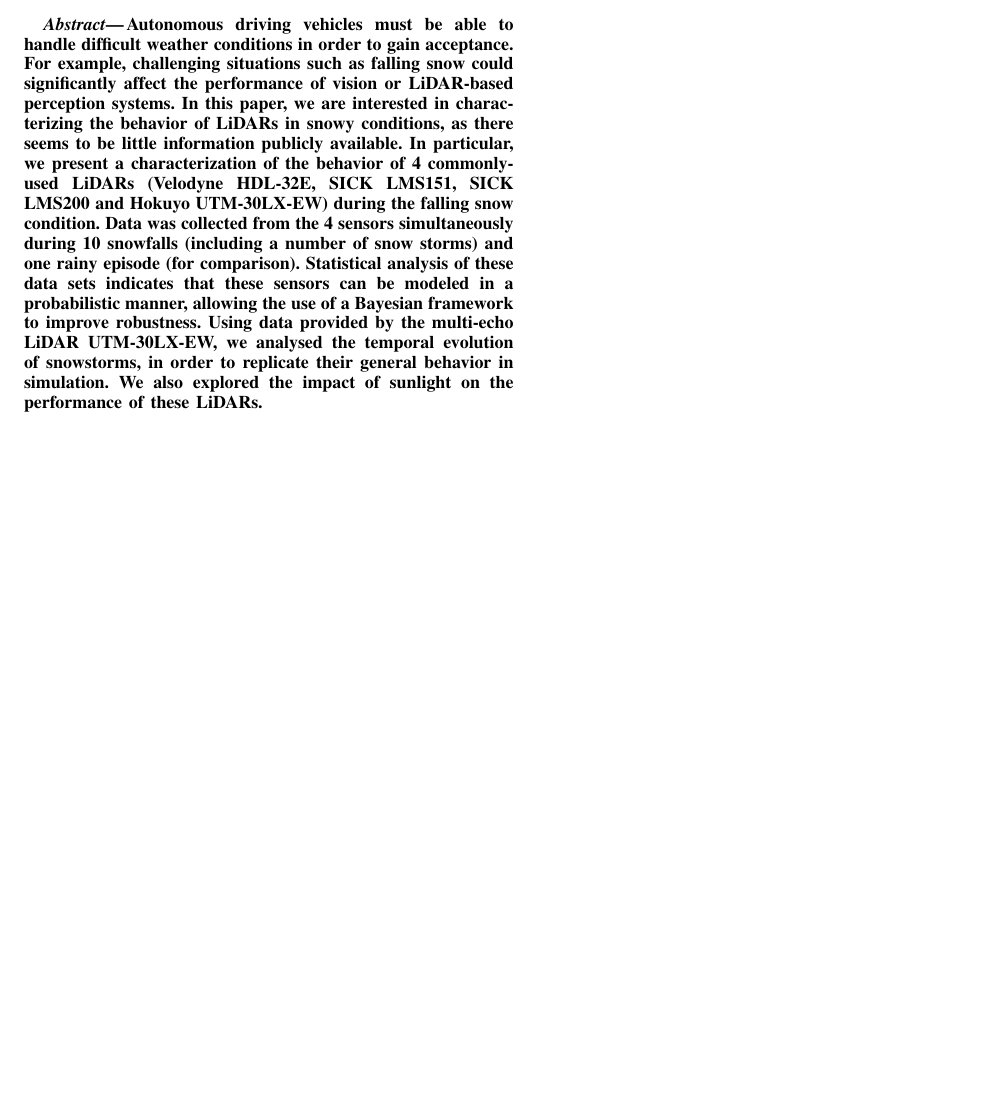
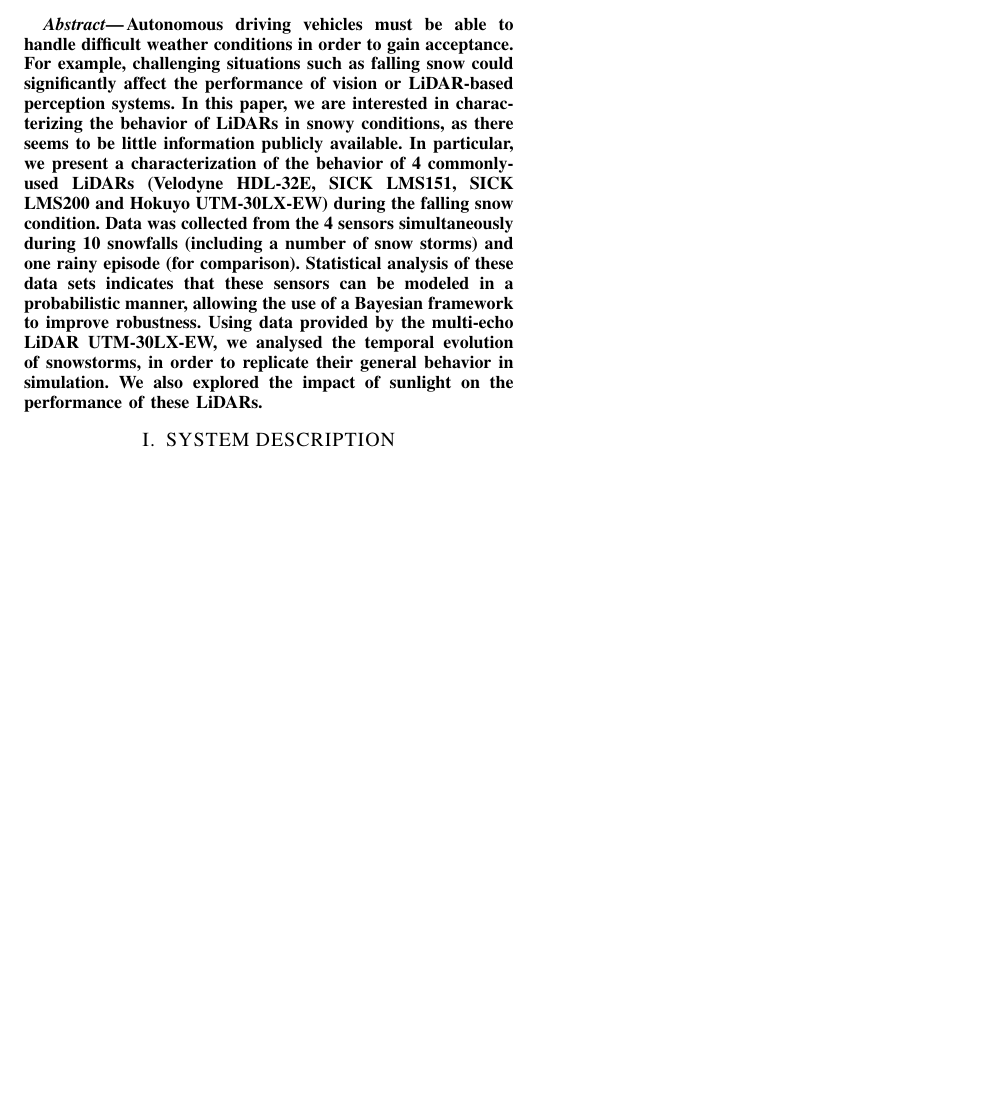
Before and after one commit to smichaud/LidarSnowfall, a LaTeX paper (Article/root.tex): part of the page, cut so that both start at the same text, the shorter picture padded with empty space. Compiled offline with pdfLaTeX.

Commit message:
included the system description section

```diff
--- a/Article/root.tex
+++ b/Article/root.tex
@@ -6,6 +6,7 @@
 \usepackage[utf8]{inputenc}
 
 \usepackage{authblk}
+\usepackage{tabularx}
 
 %\documentclass[a4paper, 10pt, conference]{ieeeconf}      % Use this line for a4 paper
 
@@ -56,6 +57,7 @@
 
 \input{./tex/abstract.tex}
 %\input{./tex/intro.tex}
+\input{./tex/system_description.tex}
 %\input{./tex/appendix.tex}
 %\input{./tex/acknowledgment.tex}
 
```
